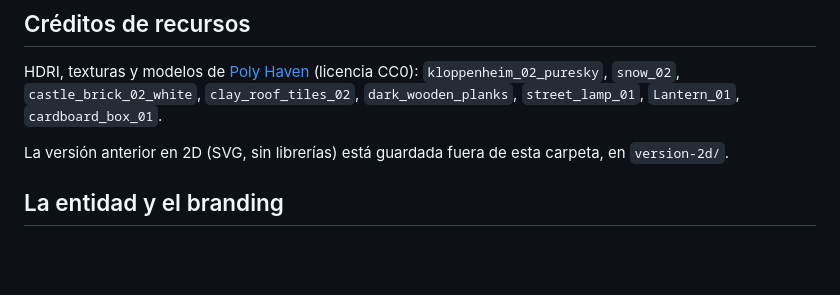
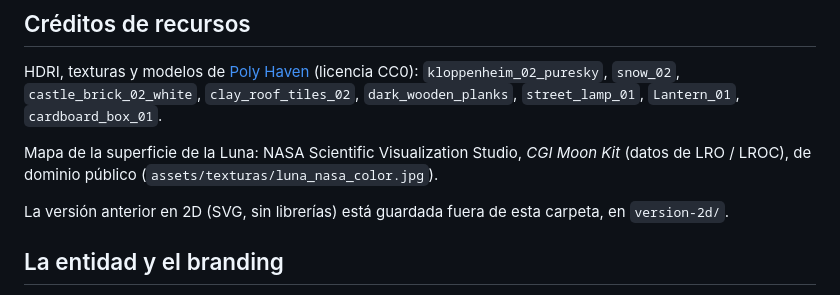
Before and after one commit to jacobmelendezjm-tech/Poster-Navidad, a Markdown page: README.md, the part around the change. GitHub-like rendering; blank space fills up the shorter version.

```diff
--- a/README.md
+++ b/README.md
@@ -108,6 +108,9 @@ HDRI, texturas y modelos de [Poly Haven](https://polyhaven.com) (licencia CC0):
 `snow_02`, `castle_brick_02_white`, `clay_roof_tiles_02`, `dark_wooden_planks`, `street_lamp_01`, `Lantern_01`,
 `cardboard_box_01`.
 
+Mapa de la superficie de la Luna: NASA Scientific Visualization Studio, *CGI Moon Kit* (datos de LRO / LROC),
+de dominio público (`assets/texturas/luna_nasa_color.jpg`).
+
 La versión anterior en 2D (SVG, sin librerías) está guardada fuera de esta carpeta, en `version-2d/`.
 
 ## La entidad y el branding
```
Also changed, not shown: assets/texturas/luna_nasa_color.jpg (added), 3 other files.
